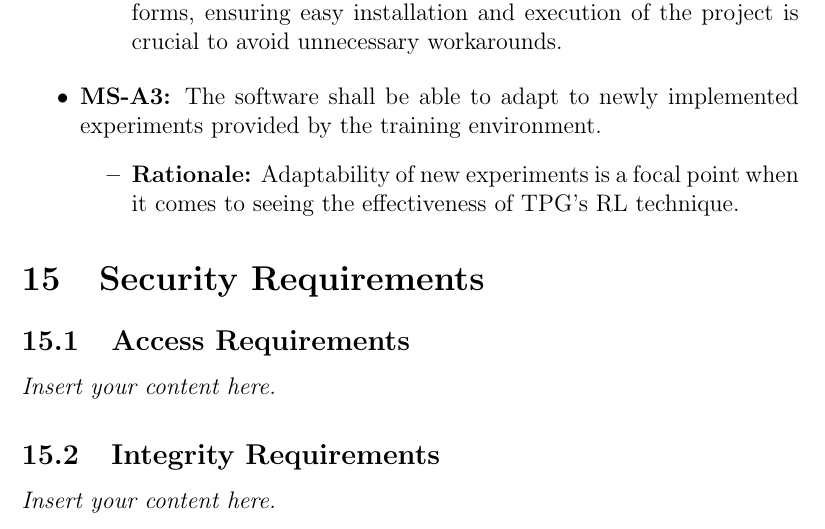
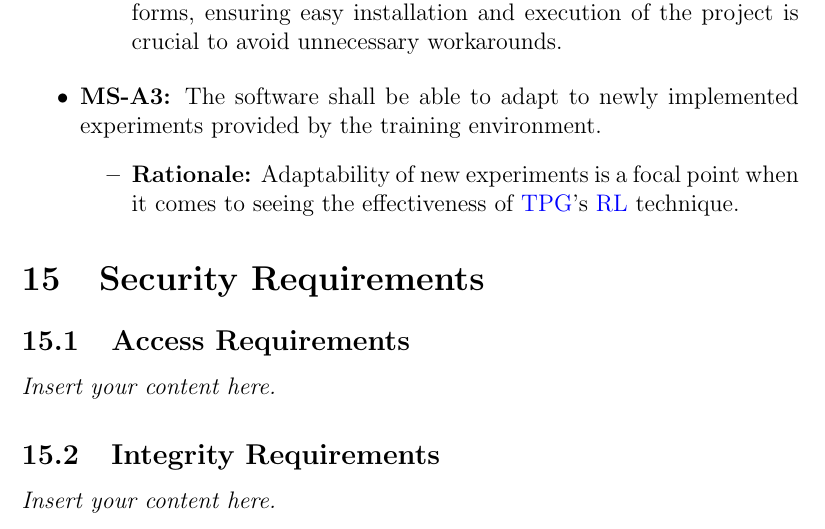
Before and after one commit to TPGEngine/tpg, a LaTeX document (docs/SRS-Volere/SRS.tex): part of page 16 of 20, cut so that both start at the same text. Compiled offline with pdfLaTeX.

Commit message:
added hyperlinked references

```diff
--- a/docs/SRS-Volere/SRS.tex
+++ b/docs/SRS-Volere/SRS.tex
@@ -242,7 +242,7 @@ involved in the Project}
   \end{itemize}
   \item \textbf{MS-A3:} The software shall be able to adapt to newly implemented experiments provided by the training environment.
   \begin{itemize}
-    \item \textbf{Rationale:} Adaptability of new experiments is a focal point when it comes to seeing the effectiveness of TPG’s RL technique.
+    \item \textbf{Rationale:} Adaptability of new experiments is a focal point when it comes to seeing the effectiveness of \hyperref[def:tpg]{TPG}’s \hyperref[def:rl]{RL} technique.
   \end{itemize}
 \end{itemize}
 
```
